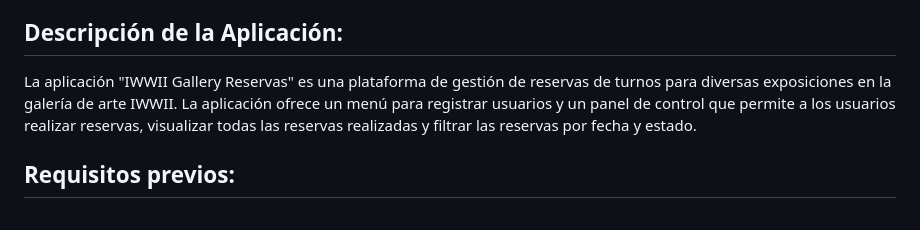
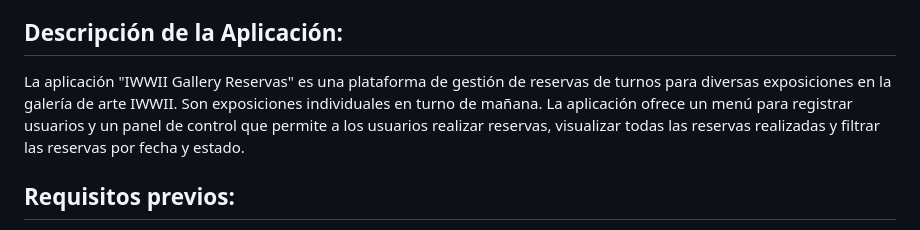
Before and after one commit to jaimed411/dodero_jaime_pruebatec2, a Markdown page: README.md, the part around the change. Rendered like a GitHub page.

```diff
--- a/README.md
+++ b/README.md
@@ -43,7 +43,7 @@ The application uses JPA (Java Persistence API) for data persistence. The config
 El objetivo de esta prueba es evaluar tus conocimientos en Java y Java Web, incluyendo sintaxis, estructuras repetitivas, estructuras selectivas, manejo de colecciones y operaciones CRUD (Crear, Leer, Actualizar y Borrar) utilizando JPA (Java Persistence API)  para interactuar con una base de datos, JSP para interactuar con el usuario y programación funcional como complemento.
 
 ## Descripción de la Aplicación:
-La aplicación "IWWII Gallery Reservas" es una plataforma de gestión de reservas de turnos para diversas exposiciones en la galería de arte IWWII. La aplicación ofrece un menú para registrar usuarios y un panel de control que permite a los usuarios realizar reservas, visualizar todas las reservas realizadas y filtrar las reservas por fecha y estado.
+La aplicación "IWWII Gallery Reservas" es una plataforma de gestión de reservas de turnos para diversas exposiciones en la galería de arte IWWII. Son exposiciones individuales en turno de mañana. La aplicación ofrece un menú para registrar usuarios y un panel de control que permite a los usuarios realizar reservas, visualizar todas las reservas realizadas y filtrar las reservas por fecha y estado.
 
 ## Requisitos previos:
 - Entorno de Desarrollo: Asegúrate de tener un entorno de desarrollo Java configurado, como Eclipse o IntelliJ IDEA.
```
